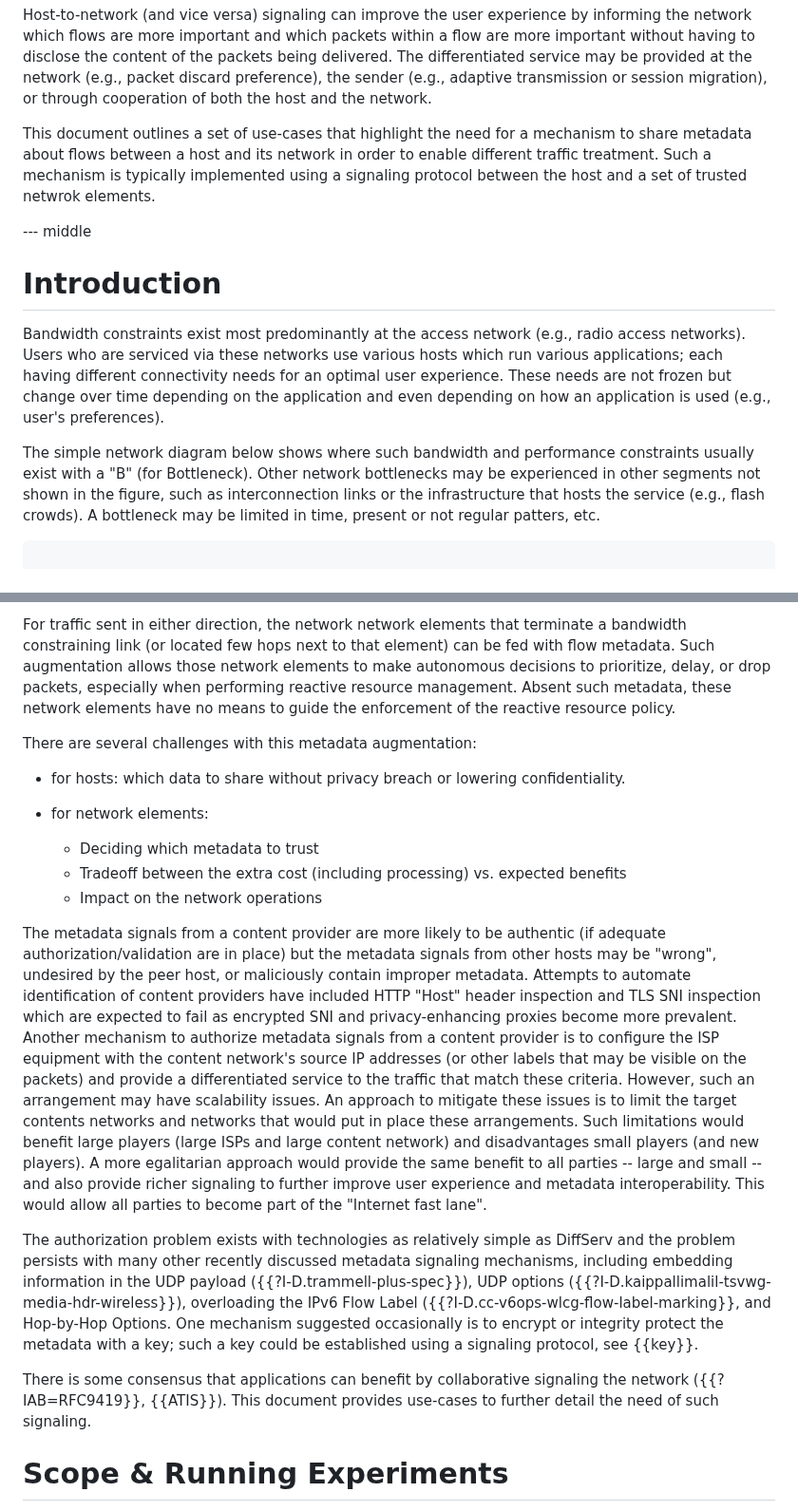
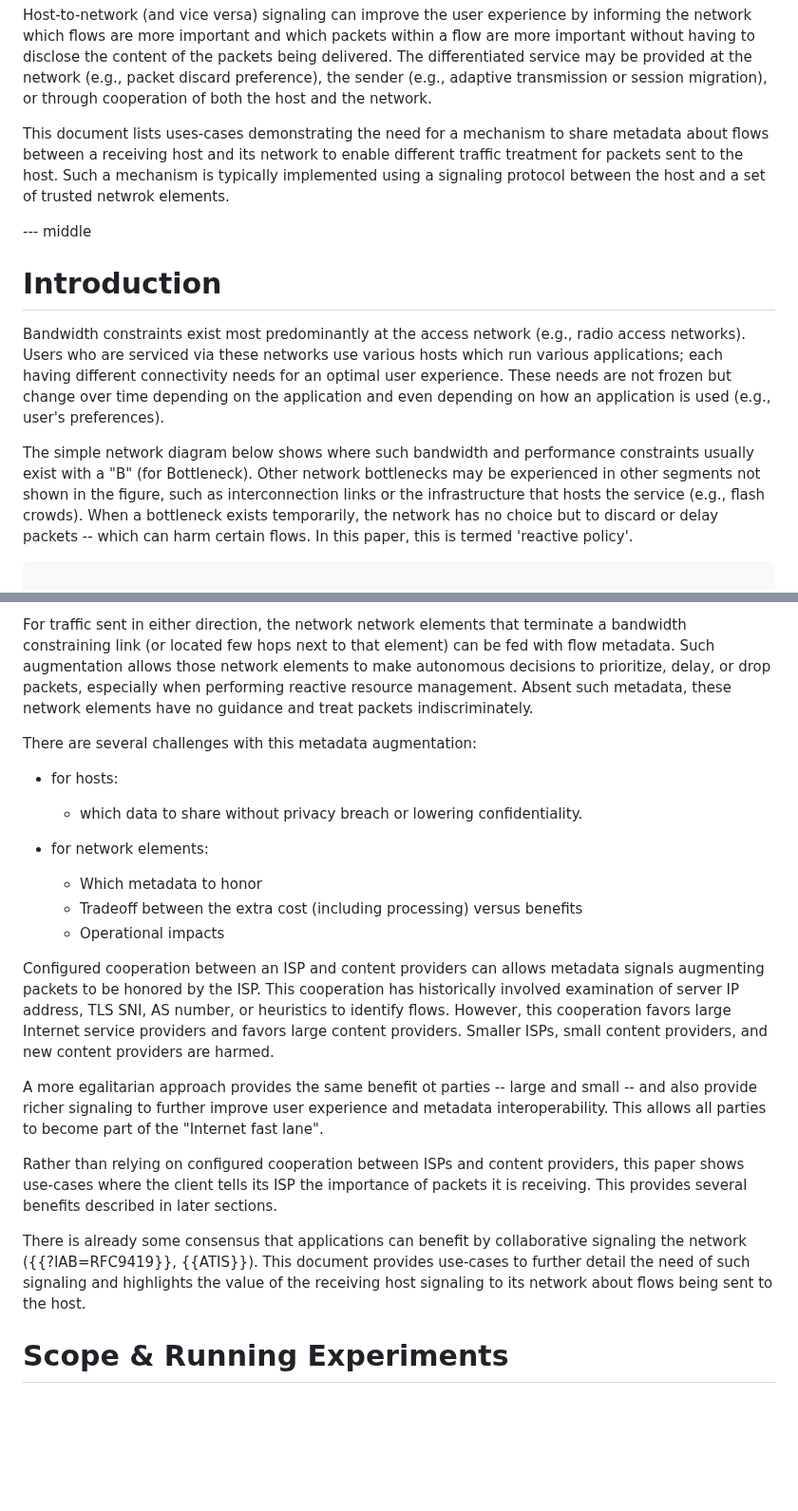
Before and after one commit to danwing/signaling-use-cases, a Markdown page: draft-rwbr-tsvwg-signaling-use-cases.md, 2 parts joined by grey strips. Shown at 95% size. Drawn GitHub-style; blank space fills up the shorter version.

Commit message:
tweak abstract and intro

```diff
--- a/draft-rwbr-tsvwg-signaling-use-cases.md
+++ b/draft-rwbr-tsvwg-signaling-use-cases.md
@@ -76,10 +76,11 @@ at the network (e.g., packet discard preference), the sender (e.g.,
 adaptive transmission or session migration), or through cooperation of both the host
 and the network.
 
-This document outlines a set of use-cases that highlight the need for a mechanism
-to share metadata about flows between a host and its network in order to enable different traffic treatment.
-Such a mechanism is typically implemented using a signaling protocol between the host and
-a set of trusted netwrok elements.
+This document lists uses-cases demonstrating the need for a mechanism
+to share metadata about flows between a receiving host and its network
+to enable different traffic treatment for packets sent to the
+host. Such a mechanism is typically implemented using a signaling
+protocol between the host and a set of trusted netwrok elements.
 
 --- middle
 
@@ -96,7 +97,10 @@ The simple network diagram below shows where such bandwidth and
 performance constraints usually exist with a "B" (for Bottleneck).
 Other network bottlenecks may be experienced in other segments not shown
 in the figure, such as interconnection links or the infrastructure that hosts the service (e.g.,
-flash crowds). A bottleneck may be limited in time, present or not regular patters, etc.
+flash crowds).  When a bottleneck exists temporarily, the network has no choice but
+to discard or delay packets -- which can harm certain flows.  In this
+paper, this is termed 'reactive policy'.
+
 
 ~~~~~ aasvg
 
@@ -122,53 +126,41 @@ that terminate a bandwidth constraining link (or located few hops next to that e
 with flow metadata. Such augmentation allows those network elements
 to make autonomous decisions to prioritize, delay, or drop packets,
 especially when performing reactive resource management. Absent such metadata,
-these network elements have no means to guide the enforcement of the reactive
-resource policy.
+these network elements have no guidance and treat packets indiscriminately.
 
 There are several challenges with this metadata augmentation:
 
-* for hosts: which data to share without privacy breach or lowering confidentiality.
+* for hosts:
+  * which data to share without privacy breach or lowering confidentiality.
+
 * for network elements:
+  * Which metadata to honor
+  * Tradeoff between the extra cost (including processing) versus benefits
+  * Operational impacts
 
-  + Deciding which metadata to trust
-  + Tradeoff between the extra cost (including processing) vs. expected benefits
-  + Impact on the network operations
+Configured cooperation between an ISP and content providers can allows
+metadata signals augmenting packets to be honored by the ISP.  This
+cooperation has historically involved examination of server IP
+address, TLS SNI, AS number, or heuristics to identify flows.
+However, this cooperation favors large Internet service providers and
+favors large content providers.  Smaller ISPs, small content
+providers, and new content providers are harmed.
 
+A more egalitarian approach provides the same benefit ot parties --
+large and small -- and also provide richer signaling to further
+improve user experience and metadata interoperability. This allows all
+parties to become part of the "Internet fast lane".
 
-The metadata signals from a content provider are more likely to be
-authentic (if adequate authorization/validation are in place) but the metadata signals from other hosts may be "wrong",
-undesired by the peer host, or maliciously contain improper metadata.
-Attempts to automate identification of content providers have included
-HTTP "Host" header inspection and TLS SNI inspection which are
-expected to fail as encrypted SNI and privacy-enhancing proxies
-become more prevalent. Another mechanism to authorize metadata
-signals from a content provider is to configure the ISP equipment
-with the content network's source IP addresses (or other labels that
-may be visible on the packets) and provide a differentiated service
-to the traffic that match these criteria. However, such an arrangement
-may have scalability issues. An approach to mitigate these issues is to limit
-the target contents networks and networks that would put in place these arrangements.
-Such limitations would benefit large players (large ISPs and large content network) and
-disadvantages small players (and new players).  A more egalitarian
-approach would provide the same benefit to all parties -- large and
-small -- and also provide richer signaling to further improve user
-experience and metadata interoperability. This would allow all parties
-to become part of the "Internet fast lane".
+Rather than relying on configured cooperation between ISPs and
+content providers, this paper shows use-cases where the client
+tells its ISP the importance of packets it is receiving.  This
+provides several benefits described in later sections.
 
-The authorization problem exists with technologies as relatively
-simple as DiffServ and the problem persists with many other
-recently discussed metadata signaling mechanisms, including
-embedding information in the UDP payload
-({{?I-D.trammell-plus-spec}}), UDP options
-({{?I-D.kaippallimalil-tsvwg-media-hdr-wireless}}), overloading
-the IPv6 Flow Label ({{?I-D.cc-v6ops-wlcg-flow-label-marking}},
-and Hop-by-Hop Options.  One mechanism suggested occasionally is
-to encrypt or integrity protect the metadata with a key; such a key
-could be established using a signaling protocol, see {{key}}.
-
-There is some consensus that applications can benefit by collaborative signaling
+There is already some consensus that applications can benefit by collaborative signaling
 the network ({{?IAB=RFC9419}}, {{ATIS}}).  This document provides
-use-cases to further detail the need of such signaling.
+use-cases to further detail the need of such signaling and highlights
+the value of the receiving host signaling to its network about flows
+being sent to the host.
 
 # Scope & Running Experiments
 
```
